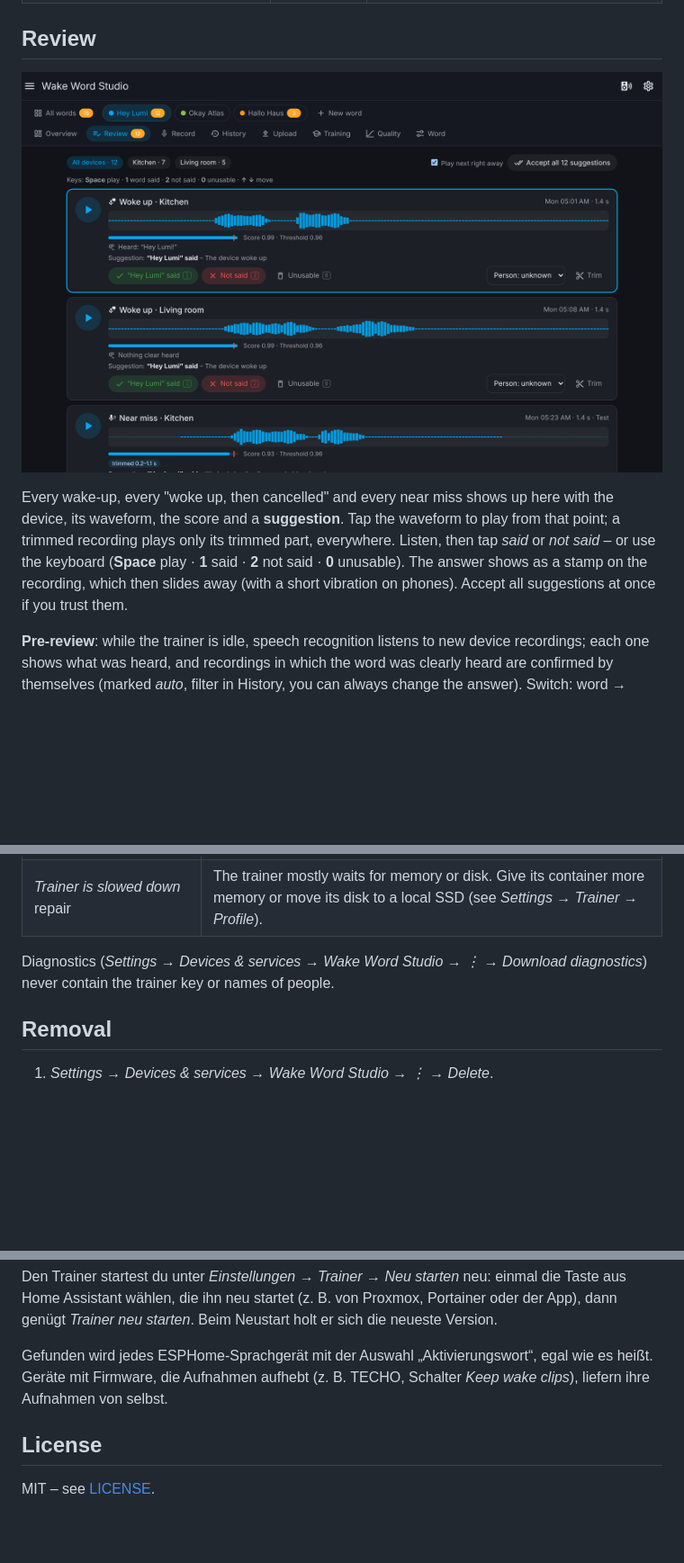
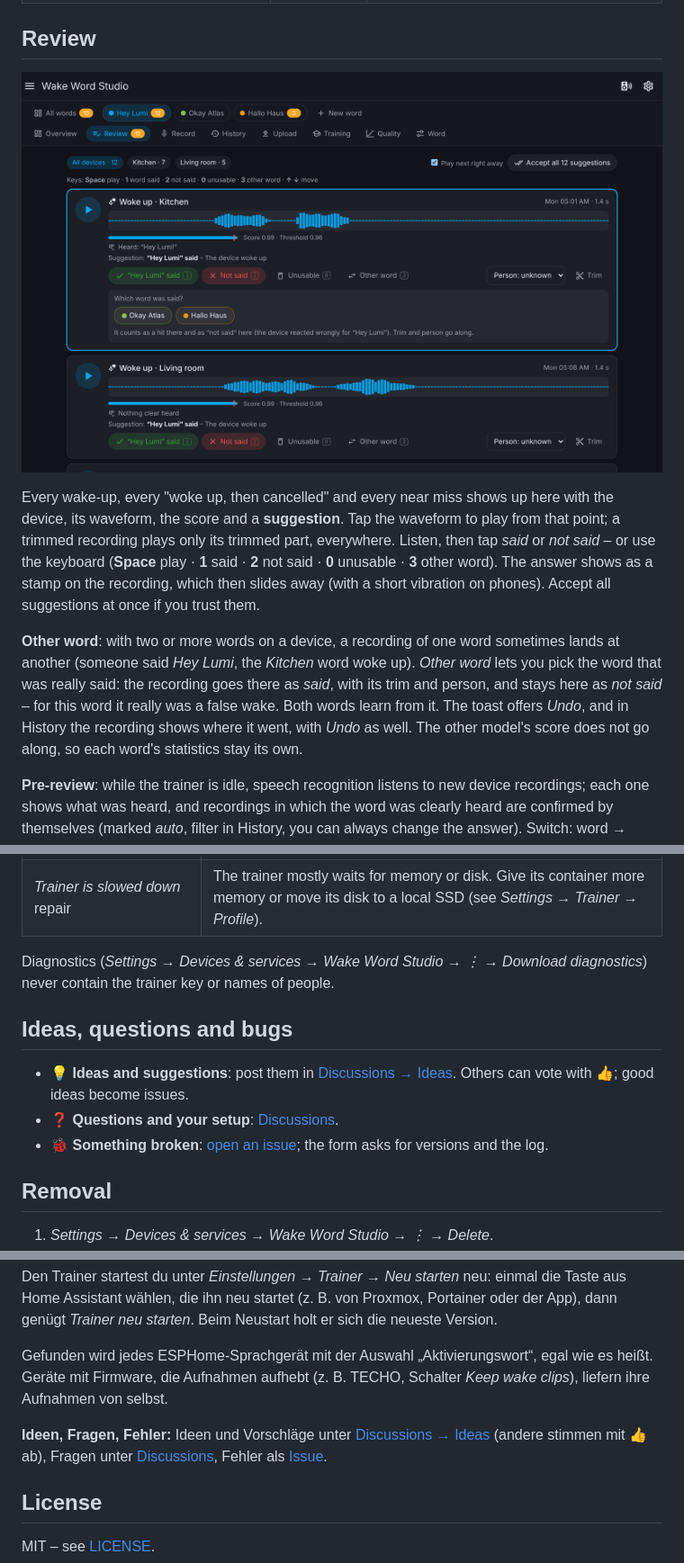
Before and after one commit to Wadim-dev/WakeWordStudio_ha, a Markdown page: README.md, 3 parts joined by grey strips. Shown at 90% size. Drawn GitHub-style; pictures changed too: docs/images/review.png; blank space fills up the shorter version.

Commit message:
1.0.25: hand a recording to another word, issue forms for bugs and ideas (#34)
Claude-Session: https://claude.ai/code/session_015s6FHN9RtFzjRTkpWD3kXZ

Co-authored-by: Claude <noreply@anthropic.com>

```diff
--- a/README.md
+++ b/README.md
@@ -82,7 +82,9 @@ Home Assistant Voice PE, ESP32-S3-Box, M5Stack Atom Echo with micro wake word, a
 <p align="center"><img src="https://raw.githubusercontent.com/Wadim-dev/WakeWordStudio_ha/main/docs/images/review.png" alt="Review recordings" width="900"></p>
 
 Every wake-up, every "woke up, then cancelled" and every near miss shows up here with the device, its waveform, the score and a **suggestion**. Tap the waveform to play from that point; a trimmed recording plays only its trimmed part, everywhere.
-Listen, then tap *said* or *not said* – or use the keyboard (**Space** play · **1** said · **2** not said · **0** unusable). The answer shows as a stamp on the recording, which then slides away (with a short vibration on phones). Accept all suggestions at once if you trust them.
+Listen, then tap *said* or *not said* – or use the keyboard (**Space** play · **1** said · **2** not said · **0** unusable · **3** other word). The answer shows as a stamp on the recording, which then slides away (with a short vibration on phones). Accept all suggestions at once if you trust them.
+
+**Other word**: with two or more words on a device, a recording of one word sometimes lands at another (someone said *Hey Lumi*, the *Kitchen* word woke up). *Other word* lets you pick the word that was really said: the recording goes there as *said*, with its trim and person, and stays here as *not said* – for this word it really was a false wake. Both words learn from it. The toast offers *Undo*, and in History the recording shows where it went, with *Undo* as well. The other model's score does not go along, so each word's statistics stay its own.
 
 **Pre-review**: while the trainer is idle, speech recognition listens to new device recordings; each one shows what was heard, and recordings in which the word was clearly heard are confirmed by themselves (marked *auto*, filter in History, you can always change the answer). Switch: word → Training → Automatic.
 
@@ -239,6 +241,12 @@ No entity polls. Devices with wake clips are asked every two minutes and right a
 
 Diagnostics (*Settings → Devices & services → Wake Word Studio → ⋮ → Download diagnostics*) never contain the trainer key or names of people.
 
+## Ideas, questions and bugs
+
+- 💡 **Ideas and suggestions**: post them in [Discussions → Ideas](https://github.com/Wadim-dev/WakeWordStudio_ha/discussions/categories/ideas). Others can vote with 👍; good ideas become issues.
+- ❓ **Questions and your setup**: [Discussions](https://github.com/Wadim-dev/WakeWordStudio_ha/discussions).
+- 🐞 **Something broken**: [open an issue](https://github.com/Wadim-dev/WakeWordStudio_ha/issues/new/choose); the form asks for versions and the log.
+
 ## Removal
 
 1. *Settings → Devices & services → Wake Word Studio → ⋮ → Delete*.
@@ -270,6 +278,8 @@ Den Trainer startest du unter *Einstellungen → Trainer → Neu starten* neu: e
 
 Gefunden wird jedes ESPHome-Sprachgerät mit der Auswahl „Aktivierungswort“, egal wie es heißt. Geräte mit Firmware, die Aufnahmen aufhebt (z. B. TECHO, Schalter *Keep wake clips*), liefern ihre Aufnahmen von selbst.
 
+**Ideen, Fragen, Fehler:** Ideen und Vorschläge unter [Discussions → Ideas](https://github.com/Wadim-dev/WakeWordStudio_ha/discussions/categories/ideas) (andere stimmen mit 👍 ab), Fragen unter [Discussions](https://github.com/Wadim-dev/WakeWordStudio_ha/discussions), Fehler als [Issue](https://github.com/Wadim-dev/WakeWordStudio_ha/issues/new/choose).
+
 ## License
 
 MIT – see [LICENSE](LICENSE).
```
Also changed, not shown: other parts of README.md (+1 -1 lines), CHANGELOG.md (+4 -1 lines), 11 other files.
